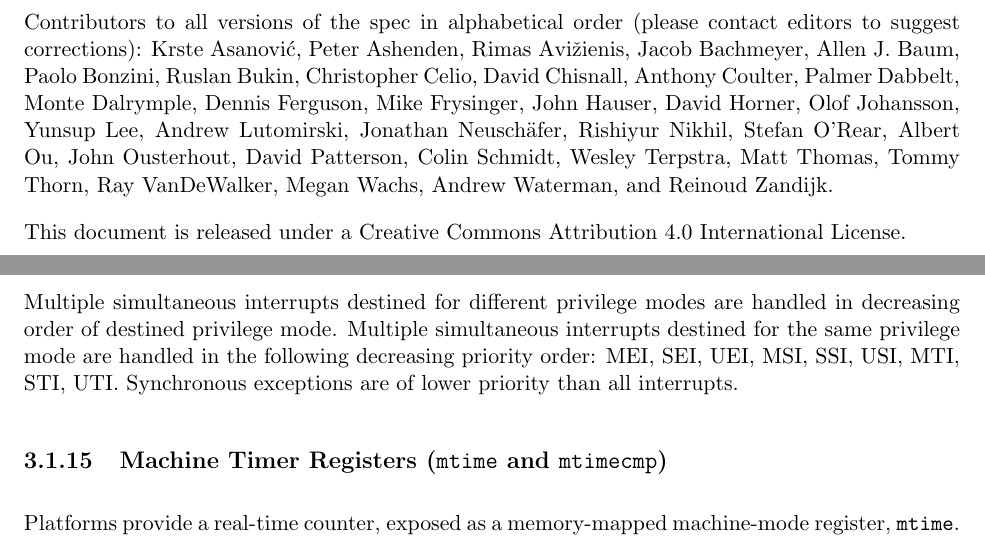
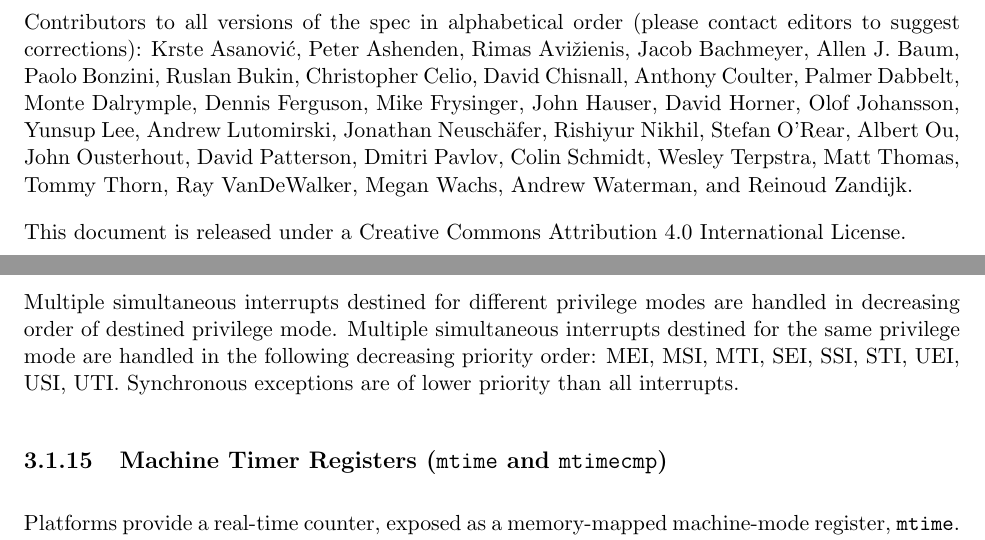
Before and after one commit to riscv/riscv-isa-manual, a LaTeX thesis (src/riscv-privileged.tex, which reads src/machine.tex): two parts of pages 2 and 40 of 91, joined at a grey line, cut so that both start at the same text. Compiled offline with pdfLaTeX.

Commit message:
Always order interrupt priority by privilege mode
https://groups.google.com/a/groups.riscv.org/forum/#!topic/isa-dev/_SECLWl8qWk

```diff
--- a/src/machine.tex
+++ b/src/machine.tex
@@ -1316,8 +1316,8 @@ privilege mode is less than the delegated privilege mode.
 Multiple simultaneous interrupts destined for different privilege modes are
 handled in decreasing order of destined privilege mode.  Multiple simultaneous
 interrupts destined for the same privilege mode are handled in the following
-decreasing priority order: MEI, SEI, UEI, MSI, SSI, USI, MTI, STI,
-UTI.  Synchronous exceptions are of lower priority than all interrupts.
+decreasing priority order: MEI, MSI, MTI, SEI, SSI, STI, UEI, USI, UTI.
+Synchronous exceptions are of lower priority than all interrupts.
 
 \subsection{Machine Timer Registers ({\tt mtime} and {\tt mtimecmp})}
 
--- a/src/riscv-privileged.tex
+++ b/src/riscv-privileged.tex
@@ -38,9 +38,9 @@ Avi\v{z}ienis, Jacob Bachmeyer, Allen J. Baum, Paolo Bonzini, Ruslan Bukin,
 Christopher Celio, David Chisnall, Anthony Coulter, Palmer Dabbelt, Monte
 Dalrymple, Dennis Ferguson, Mike Frysinger, John Hauser, David Horner, Olof
 Johansson, Yunsup Lee, Andrew Lutomirski, Jonathan Neusch{\"a}fer, Rishiyur
-Nikhil, Stefan O'Rear, Albert Ou, John Ousterhout, David Patterson, Colin
-Schmidt, Wesley Terpstra, Matt Thomas, Tommy Thorn, Ray VanDeWalker, Megan
-Wachs, Andrew Waterman, and Reinoud Zandijk.
+Nikhil, Stefan O'Rear, Albert Ou, John Ousterhout, David Patterson, Dmitri
+Pavlov, Colin Schmidt, Wesley Terpstra, Matt Thomas, Tommy Thorn, Ray
+VanDeWalker, Megan Wachs, Andrew Waterman, and Reinoud Zandijk.
 
 This document is released under a Creative Commons Attribution 4.0
 International License.
```
